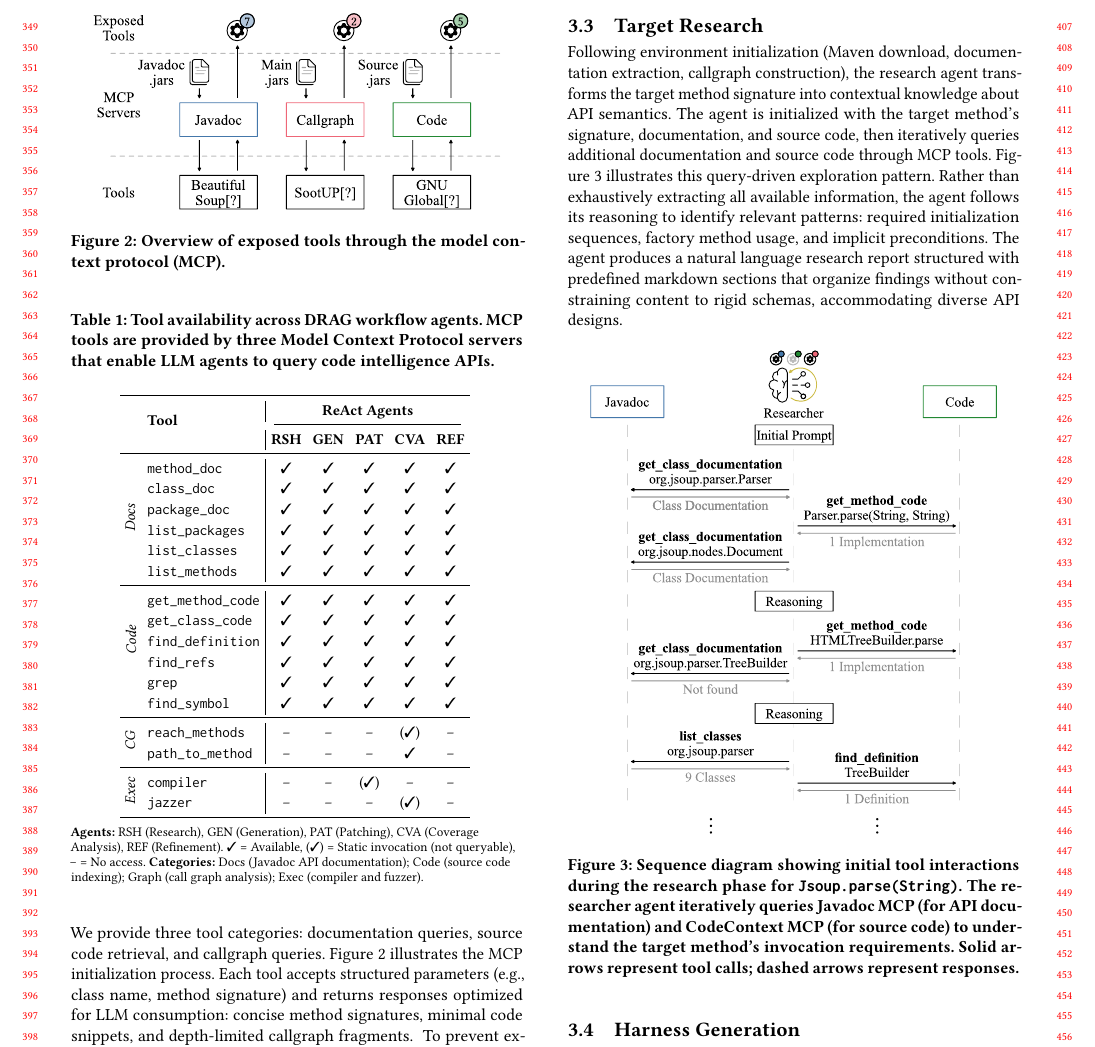
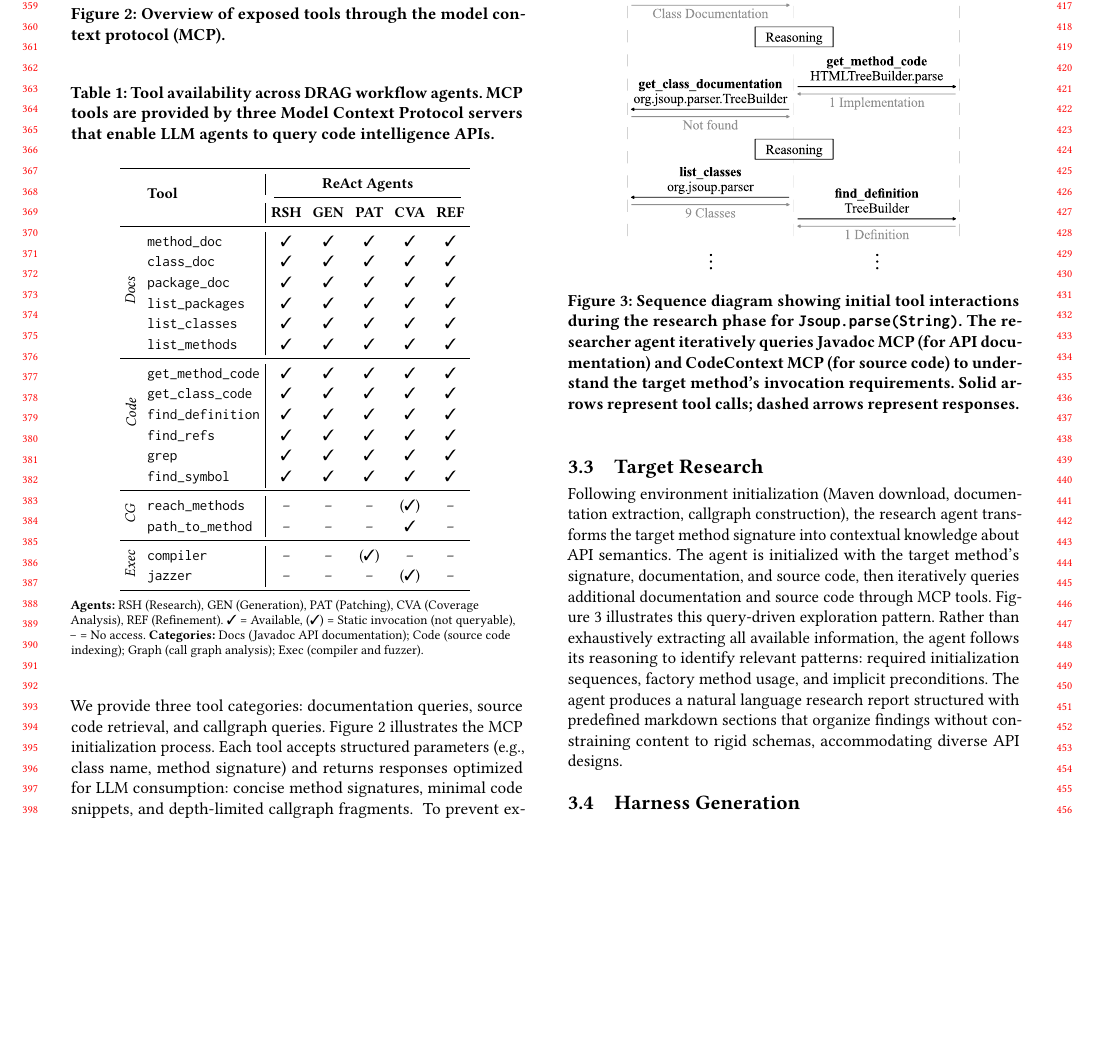
Before and after one commit to nils-loose/harness-agent-paper, a LaTeX paper (main.tex, which reads figures/research-sequence.tex): part of page 4 of 8, cut so that both start at the same text, the shorter picture padded with empty space. Compiled offline with pdfLaTeX.

Commit message:
figure adjustment

```diff
--- a/figures/research-sequence.tex
+++ b/figures/research-sequence.tex
@@ -1,4 +1,4 @@
-\begin{figure}[htbp]
+\begin{figure}[t]
 \centering
 \includesvg[width=.9\linewidth]{data/tool-usage-sequence.svg}
 \caption{Sequence diagram showing initial tool interactions during the research phase for \texttt{Jsoup.parse(String)}. The researcher agent iteratively queries Javadoc MCP (for API documentation) and CodeContext MCP (for source code) to understand the target method's invocation requirements. Solid arrows represent tool calls; dashed arrows represent responses.}
```
